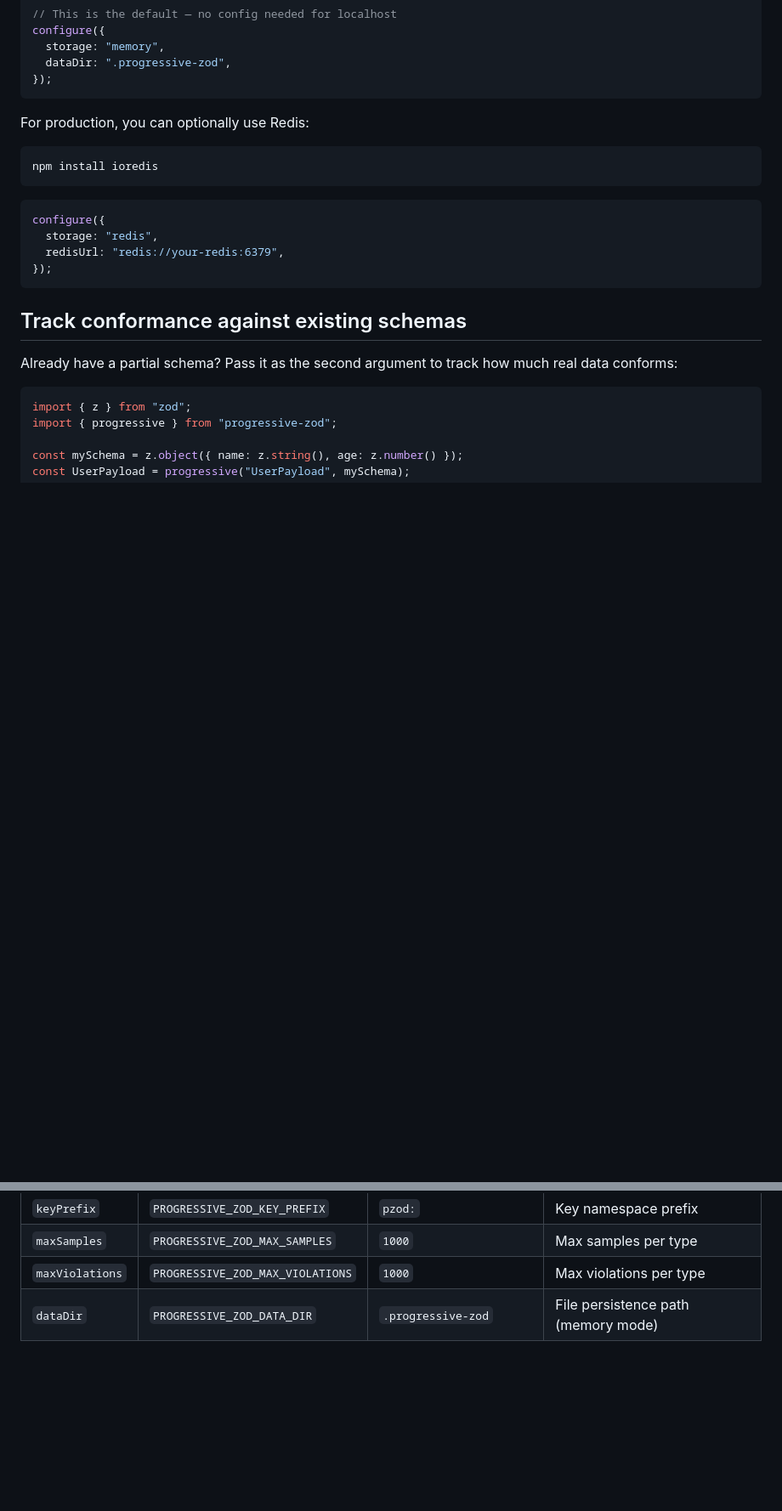
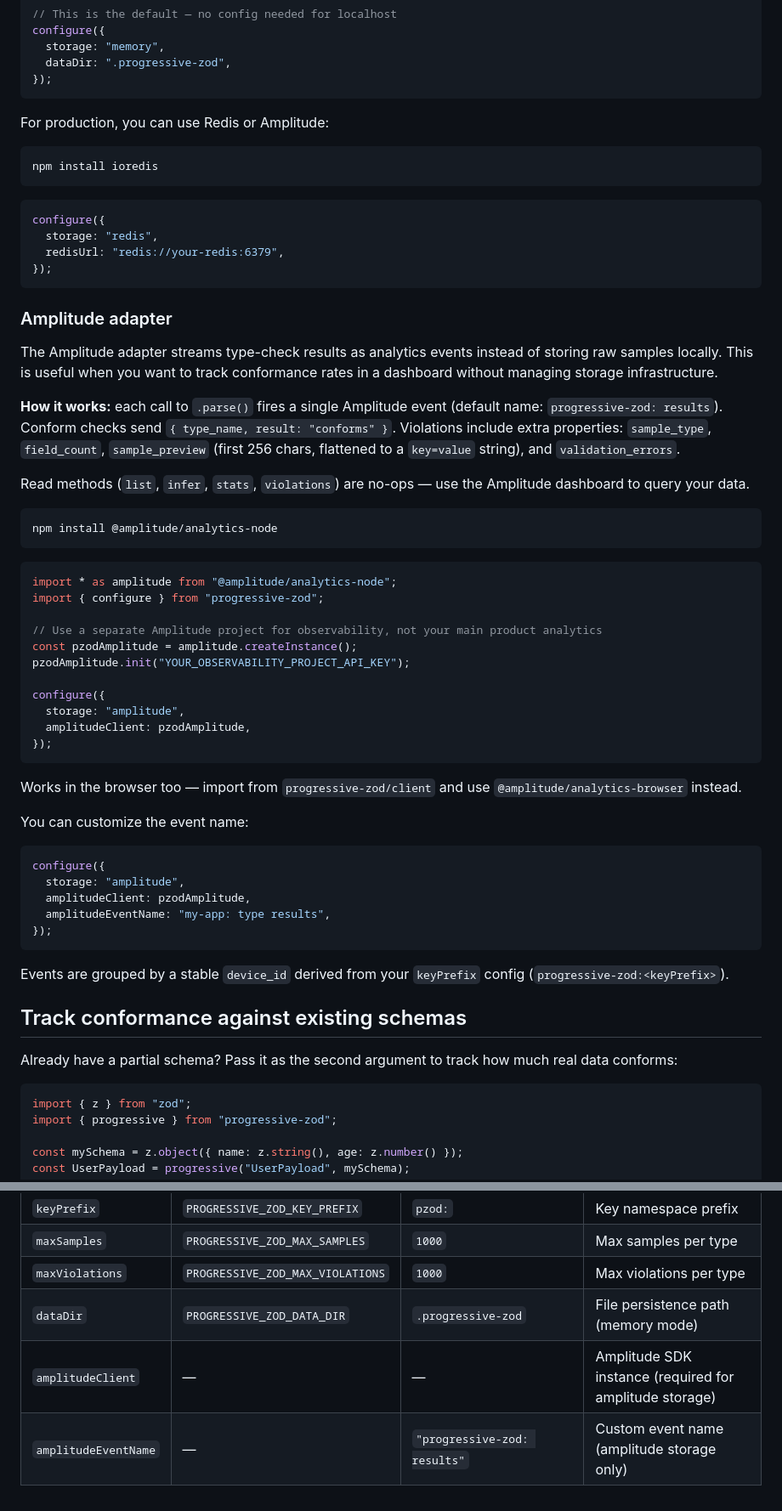
Before and after one commit to ferrucc-io/progressive-zod, a Markdown page: README.md, 2 parts joined by grey strips. Shown at 85% size. Drawn GitHub-style; blank space fills up the shorter version.

Commit message:
docs: add Amplitude adapter section to README (#19)
Document how the Amplitude integration works, including setup,
event structure, browser support, custom event names, and
device_id grouping. Add amplitudeClient and amplitudeEventName
to the configuration table.

````diff
--- a/README.md
+++ b/README.md
@@ -71,7 +71,7 @@ configure({
 });
 ```
 
-For production, you can optionally use Redis:
+For production, you can use Redis or Amplitude:
 
 ```bash
 npm install ioredis
@@ -83,6 +83,46 @@ configure({
   redisUrl: "redis://your-redis:6379",
 });
 ```
+
+### Amplitude adapter
+
+The Amplitude adapter streams type-check results as analytics events instead of storing raw samples locally. This is useful when you want to track conformance rates in a dashboard without managing storage infrastructure.
+
+**How it works:** each call to `.parse()` fires a single Amplitude event (default name: `progressive-zod: results`). Conform checks send `{ type_name, result: "conforms" }`. Violations include extra properties: `sample_type`, `field_count`, `sample_preview` (first 256 chars, flattened to a `key=value` string), and `validation_errors`.
+
+Read methods (`list`, `infer`, `stats`, `violations`) are no-ops — use the Amplitude dashboard to query your data.
+
+```bash
+npm install @amplitude/analytics-node
+```
+
+```typescript
+import * as amplitude from "@amplitude/analytics-node";
+import { configure } from "progressive-zod";
+
+// Use a separate Amplitude project for observability, not your main product analytics
+const pzodAmplitude = amplitude.createInstance();
+pzodAmplitude.init("YOUR_OBSERVABILITY_PROJECT_API_KEY");
+
+configure({
+  storage: "amplitude",
+  amplitudeClient: pzodAmplitude,
+});
+```
+
+Works in the browser too — import from `progressive-zod/client` and use `@amplitude/analytics-browser` instead.
+
+You can customize the event name:
+
+```typescript
+configure({
+  storage: "amplitude",
+  amplitudeClient: pzodAmplitude,
+  amplitudeEventName: "my-app: type results",
+});
+```
+
+Events are grouped by a stable `device_id` derived from your `keyPrefix` config (`progressive-zod:<keyPrefix>`).
 
 ## Track conformance against existing schemas
 
@@ -129,3 +169,5 @@ This package includes a `/instrument` skill for [Claude Code](https://docs.anthr
 | `maxSamples` | `PROGRESSIVE_ZOD_MAX_SAMPLES` | `1000` | Max samples per type |
 | `maxViolations` | `PROGRESSIVE_ZOD_MAX_VIOLATIONS` | `1000` | Max violations per type |
 | `dataDir` | `PROGRESSIVE_ZOD_DATA_DIR` | `.progressive-zod` | File persistence path (memory mode) |
+| `amplitudeClient` | — | — | Amplitude SDK instance (required for amplitude storage) |
+| `amplitudeEventName` | — | `"progressive-zod: results"` | Custom event name (amplitude storage only) |
````
